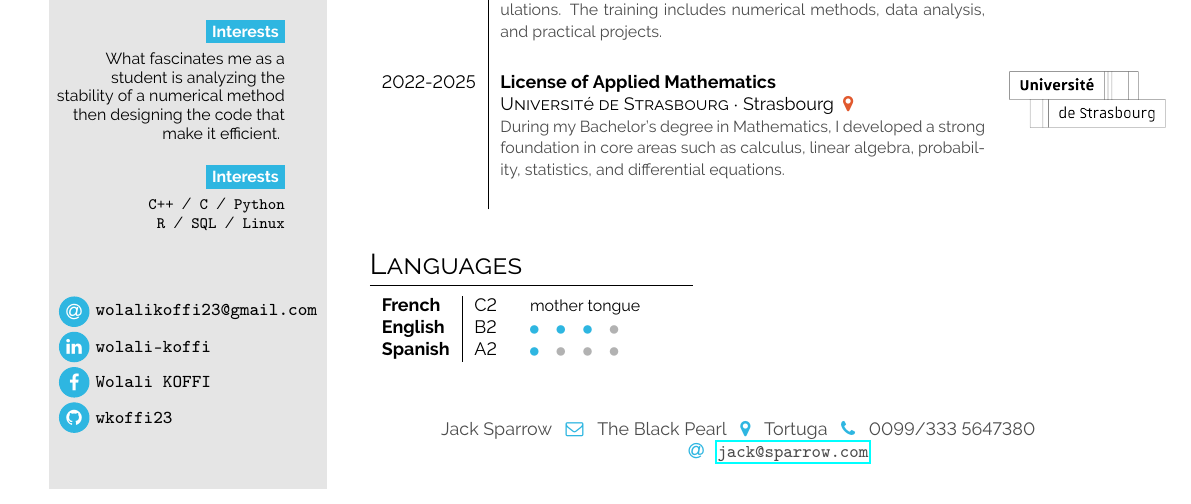
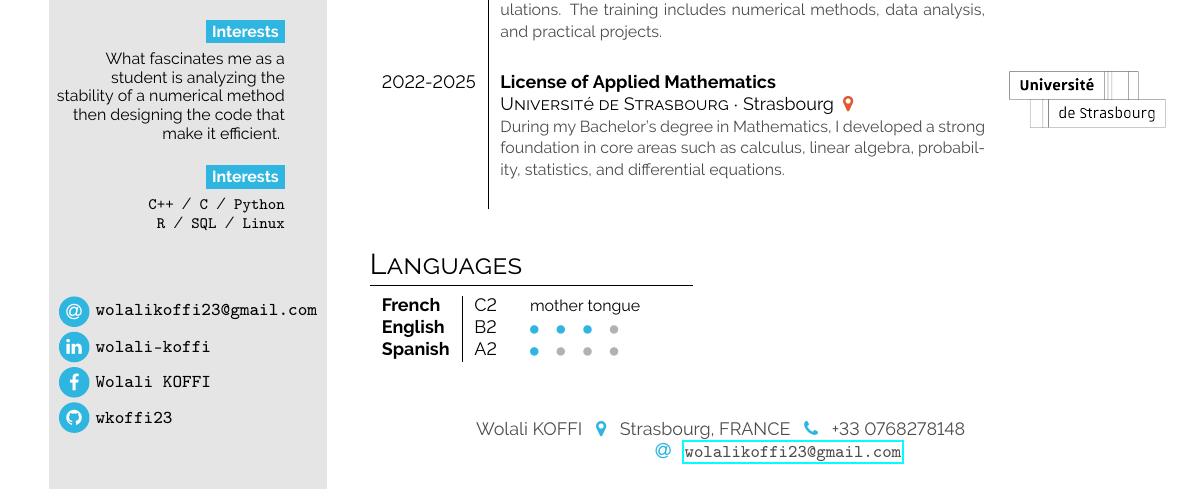
Before and after one commit to master-csmi/course-project-dm1-cv-wkoffi23, a LaTeX document (main.tex): part of the page, cut so that both start at the same text. Compiled offline with pdfLaTeX.

Commit message:
add footer

```diff
--- a/main.tex
+++ b/main.tex
@@ -178,7 +178,7 @@ then designing the code that make it efficient.
 \setlength{\parindent}{0pt}
 \begin{minipage}[t]{\rightcolwidth}
 \begin{center}\fontfamily{\sfdefault}\selectfont \color{black!70}
-{\small Jack Sparrow \icon{\faEnvelopeO}{cvgreen}{} The Black Pearl \icon{\faMapMarker}{cvgreen}{} Tortuga \icon{\faPhone}{cvgreen}{} 0099/333 5647380 \newline\icon{\faAt}{cvgreen}{} \protect\url{jack@sparrow.com}
+{\small Wolali KOFFI  \icon{\faMapMarker}{cvgreen}{} Strasbourg, FRANCE \icon{\faPhone}{cvgreen}{} +33 0768278148 \newline\icon{\faAt}{cvgreen}{} \protect\url{wolalikoffi23@gmail.com}
 }
 \end{center}
 \end{minipage}
```
